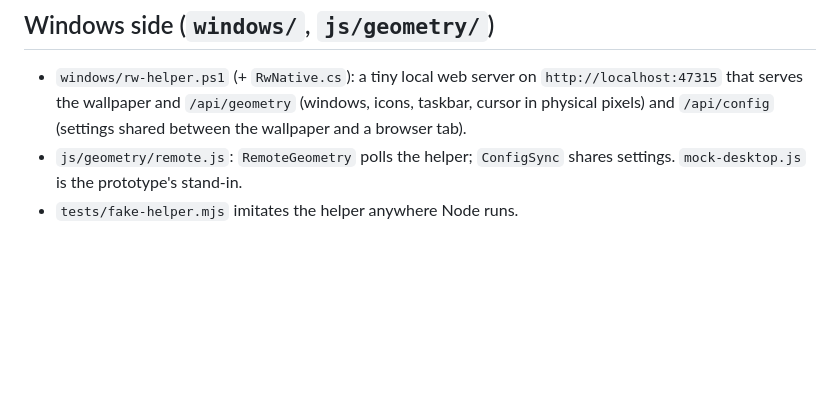
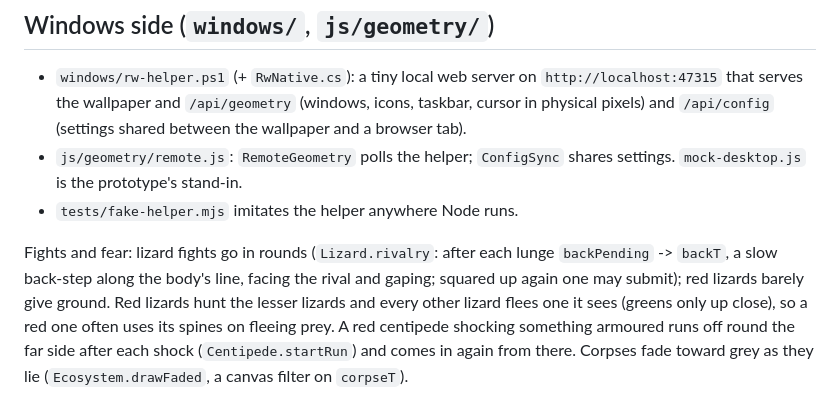
Before and after one commit to NicksSoftwareFun/Rain-World-Desktop, a Markdown page: docs/ARCHITECTURE.md, the part around the change. Drawn GitHub-style; blank space fills up the shorter version.

Commit message:
Docs: fights in rounds, fear of red lizards, centipede hit-and-run, fading corpses
Co-Authored-By: Claude Opus 5.5 <noreply@anthropic.com>
Claude-Session: https://claude.ai/code/session_016cBgThefWBRH4uXbMtBimM

```diff
--- a/docs/ARCHITECTURE.md
+++ b/docs/ARCHITECTURE.md
@@ -393,3 +393,13 @@ and no long-press callout; the buttons have `touch-action: manipulation`
 - `js/geometry/remote.js`: `RemoteGeometry` polls the helper; `ConfigSync`
   shares settings. `mock-desktop.js` is the prototype's stand-in.
 - `tests/fake-helper.mjs` imitates the helper anywhere Node runs.
+
+Fights and fear: lizard fights go in rounds (`Lizard.rivalry`: after each
+lunge `backPending` -> `backT`, a slow back-step along the body's line,
+facing the rival and gaping; squared up again one may submit); red lizards
+barely give ground. Red lizards hunt the lesser lizards and every other
+lizard flees one it sees (greens only up close), so a red one often uses
+its spines on fleeing prey. A red centipede shocking something armoured
+runs off round the far side after each shock (`Centipede.startRun`) and
+comes in again from there. Corpses fade toward grey as they lie
+(`Ecosystem.drawFaded`, a canvas filter on `corpseT`).
```
Also changed, not shown: README.md (+1 -1 lines).
